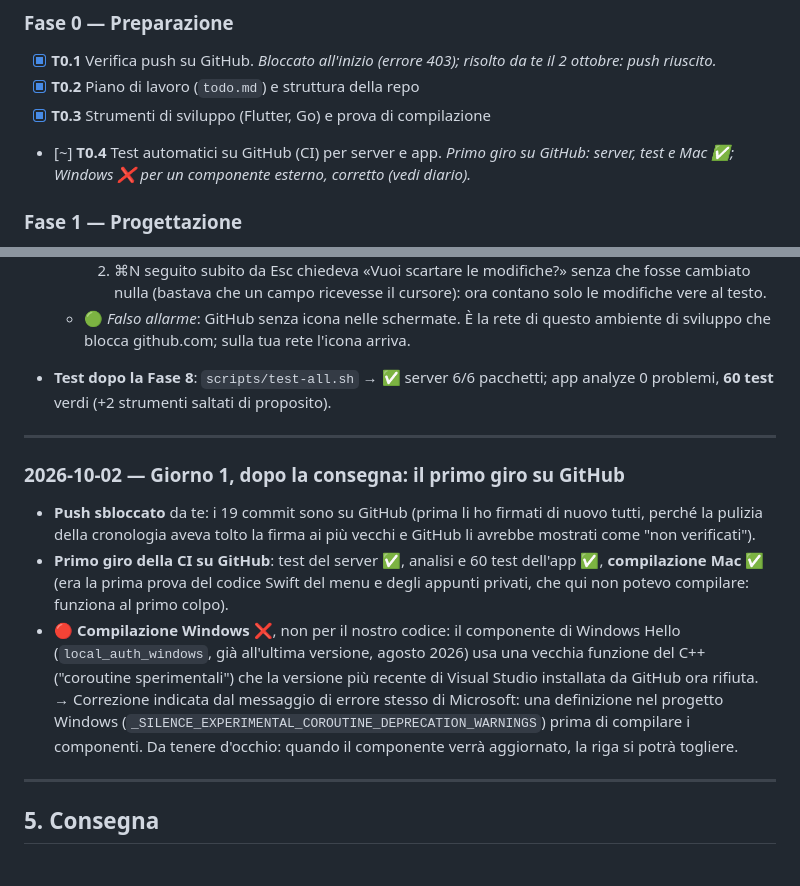
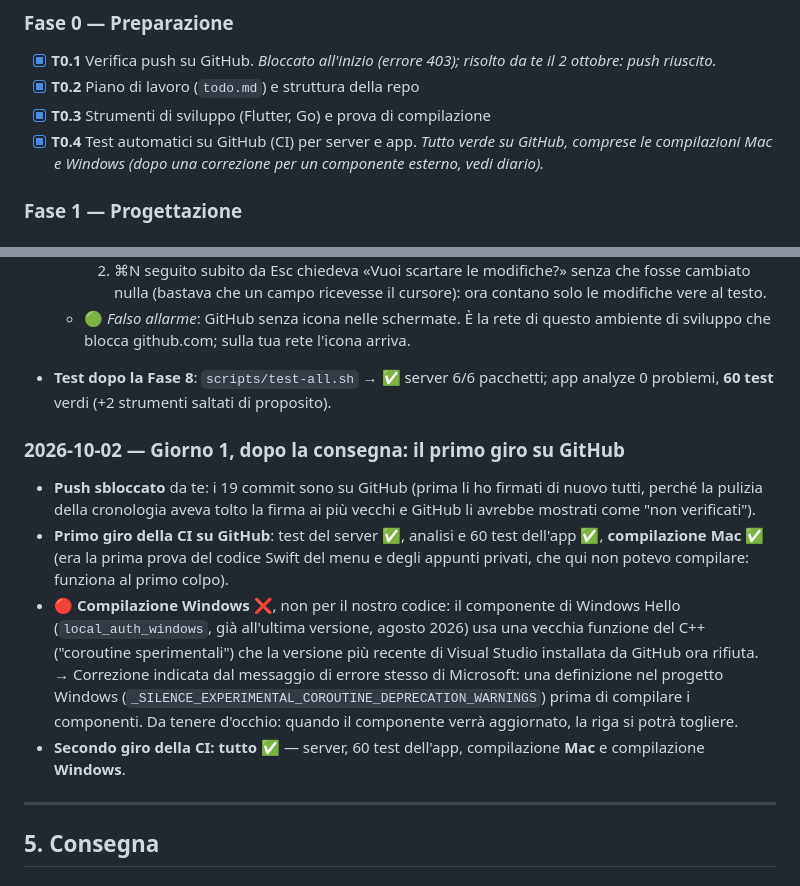
Before and after one commit to simonescoca/the.vault, a Markdown page: todo.md, 2 parts joined by grey strips. GitHub-like rendering.

Commit message:
todo.md: CI green on GitHub (server, app tests, macOS and Windows builds)
Co-Authored-By: Claude Opus 5.5 <noreply@anthropic.com>
Claude-Session: https://claude.ai/code/session_018Jj8ceL6ibjdWx18PQxbH3

```diff
--- a/todo.md
+++ b/todo.md
@@ -105,7 +105,7 @@ Dopo **ogni** task eseguo la batteria di test di tutto il progetto, non solo del
 - [x] **T0.1** Verifica push su GitHub. *Bloccato all'inizio (errore 403); risolto da te il 2 ottobre: push riuscito.*
 - [x] **T0.2** Piano di lavoro (`todo.md`) e struttura della repo
 - [x] **T0.3** Strumenti di sviluppo (Flutter, Go) e prova di compilazione
-- [~] **T0.4** Test automatici su GitHub (CI) per server e app. *Primo giro su GitHub: server, test e Mac ✅; Windows ❌ per un componente esterno, corretto (vedi diario).*
+- [x] **T0.4** Test automatici su GitHub (CI) per server e app. *Tutto verde su GitHub, comprese le compilazioni Mac e Windows (dopo una correzione per un componente esterno, vedi diario).*
 
 ### Fase 1 — Progettazione
 - [x] **T1.1** Specifiche funzionali dettagliate: schermate, comportamenti, regole (`docs/SPEC.md`)
@@ -490,8 +490,6 @@ Dopo **ogni** task eseguo la batteria di test di tutto il progetto, non solo del
 - **Test dopo la Fase 8**: `scripts/test-all.sh` → ✅ server 6/6 pacchetti; app analyze 0 problemi, **60 test** verdi
   (+2 strumenti saltati di proposito).
 
----
-
 ### 2026-10-02 — Giorno 1, dopo la consegna: il primo giro su GitHub
 
 - **Push sbloccato** da te: i 19 commit sono su GitHub (prima li ho firmati di nuovo tutti, perché la pulizia della
@@ -503,6 +501,7 @@ Dopo **ogni** task eseguo la batteria di test di tutto il progetto, non solo del
   recente di Visual Studio installata da GitHub ora rifiuta. → Correzione indicata dal messaggio di errore stesso di
   Microsoft: una definizione nel progetto Windows (`_SILENCE_EXPERIMENTAL_COROUTINE_DEPRECATION_WARNINGS`) prima di
   compilare i componenti. Da tenere d'occhio: quando il componente verrà aggiornato, la riga si potrà togliere.
+- **Secondo giro della CI: tutto ✅** — server, 60 test dell'app, compilazione **Mac** e compilazione **Windows**.
 
 ---
 
```
